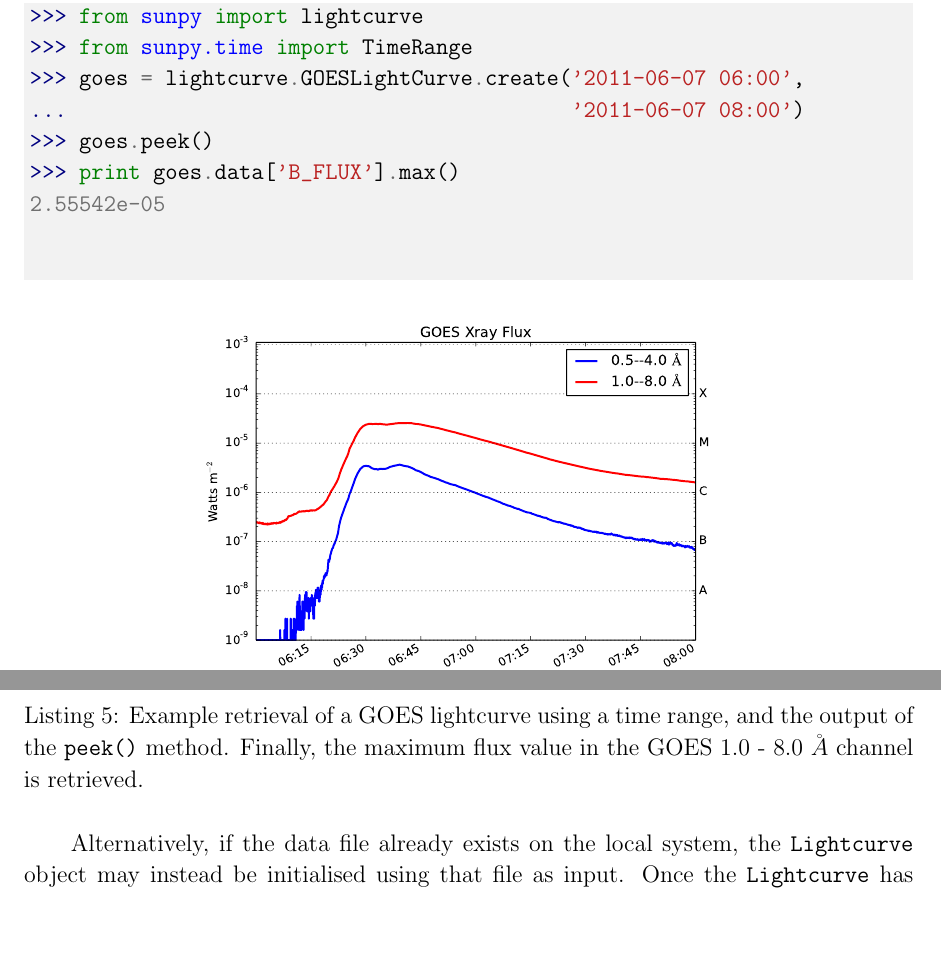
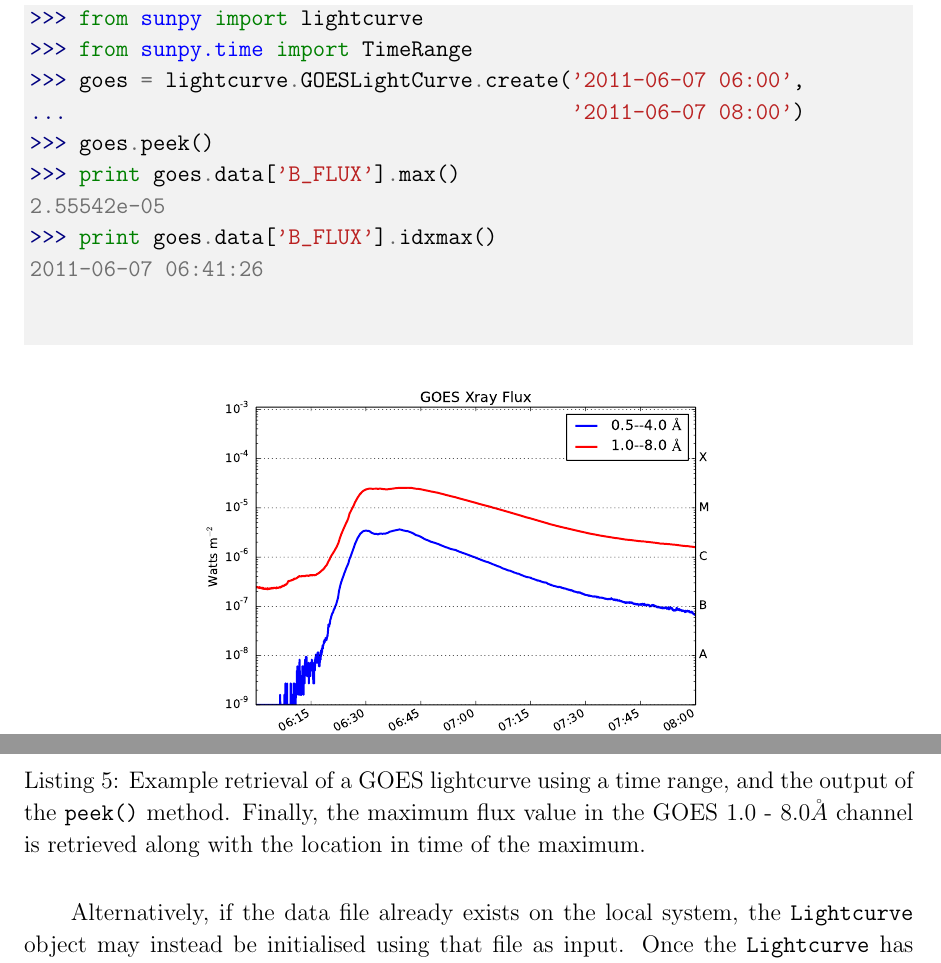
Before and after one commit to sunpy/sunpy-0.4-paper, a LaTeX paper (Sunpy_paper_0.4.tex, which reads 2-2-Lightcurve.tex): two parts of page 9 of 27, joined at a grey line, cut so that both start at the same text, the shorter picture padded with empty space. Compiled offline with pdfLaTeX.

Commit message:
more updates to GOES lightcurve code block.

```diff
--- a/2-2-Lightcurve.tex
+++ b/2-2-Lightcurve.tex
@@ -53,6 +53,8 @@ subsequently creates and plots the object.
 >>> goes.peek()
 >>> print goes.data['B_FLUX'].max()
 2.55542e-05
+>>> print goes.data['B_FLUX'].idxmax()
+2011-06-07 06:41:26
 
 
 \end{minted}
@@ -61,7 +63,7 @@ subsequently creates and plots the object.
 \end{center}
 \caption{Example retrieval of a GOES lightcurve
 using a time range, and the output of the
-\texttt{peek()} method. Finally, the maximum flux value in the GOES 1.0 - 8.0 $\AA$\ channel is retrieved.}
+\texttt{peek()} method. Finally, the maximum flux value in the GOES 1.0 - 8.0$\AA$\ channel is retrieved along with the location in time of the maximum.}
 \label{code:goes_lc}
 \end{listing}
 
```
